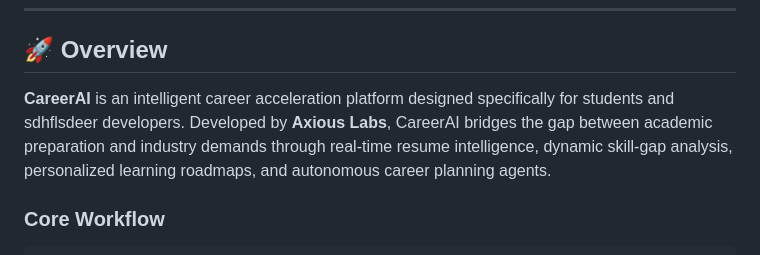
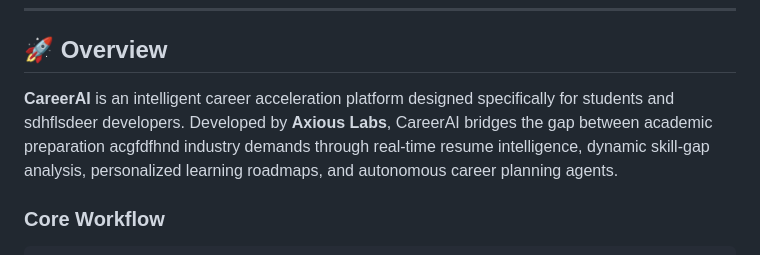
Before and after one commit to Axious-Labs/CareerAI, a Markdown page: README.md, the part around the change. Drawn GitHub-style.

```diff
--- a/README.md
+++ b/README.md
@@ -7,7 +7,7 @@
 
 ## 🚀 Overview
 
-**CareerAI** is an intelligent career acceleration platform designed specifically for students and sdhflsdeer developers. Developed by **Axious Labs**, CareerAI bridges the gap between academic preparation and industry demands through real-time resume intelligence, dynamic skill-gap analysis, personalized learning roadmaps, and autonomous career planning agents.
+**CareerAI** is an intelligent career acceleration platform designed specifically for students and sdhflsdeer developers. Developed by **Axious Labs**, CareerAI bridges the gap between academic preparation acgfdfhnd industry demands through real-time resume intelligence, dynamic skill-gap analysis, personalized learning roadmaps, and autonomous career planning agents.
 
 ### Core Workflow
 
```
